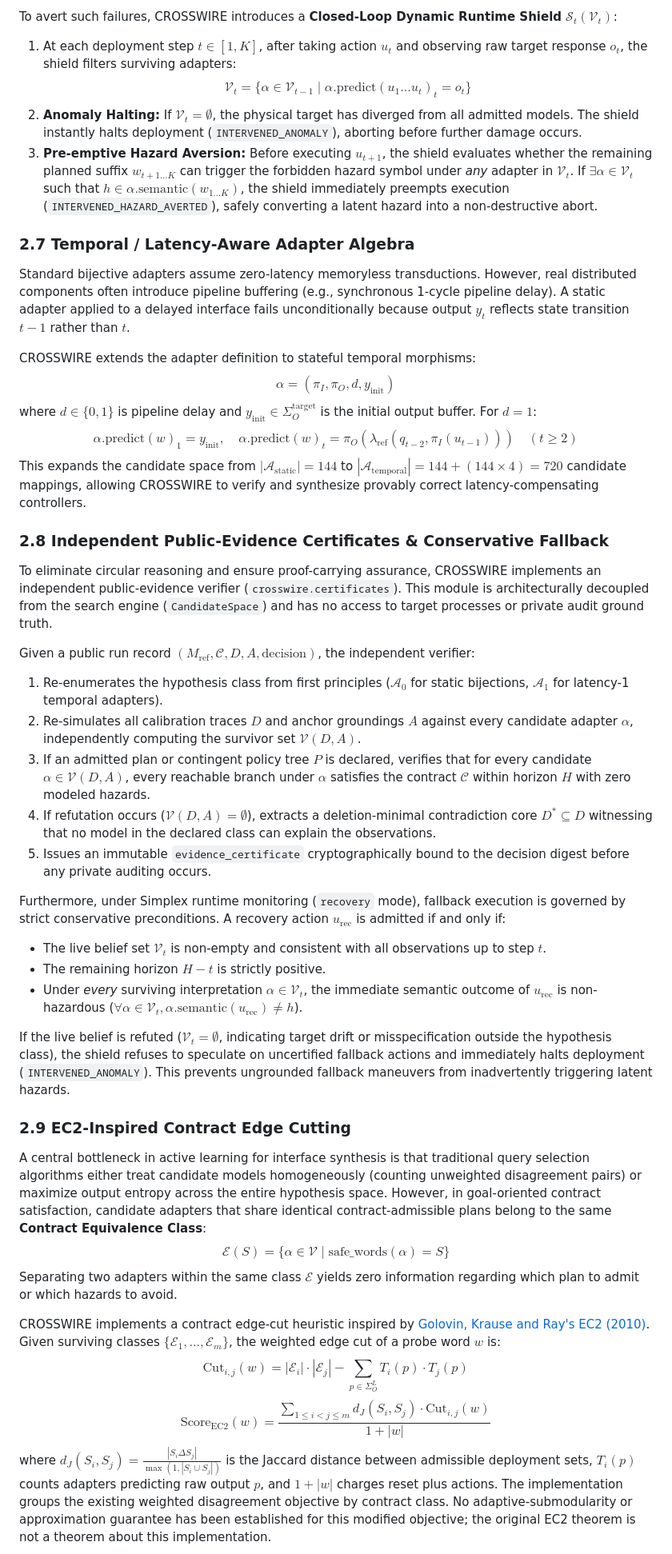
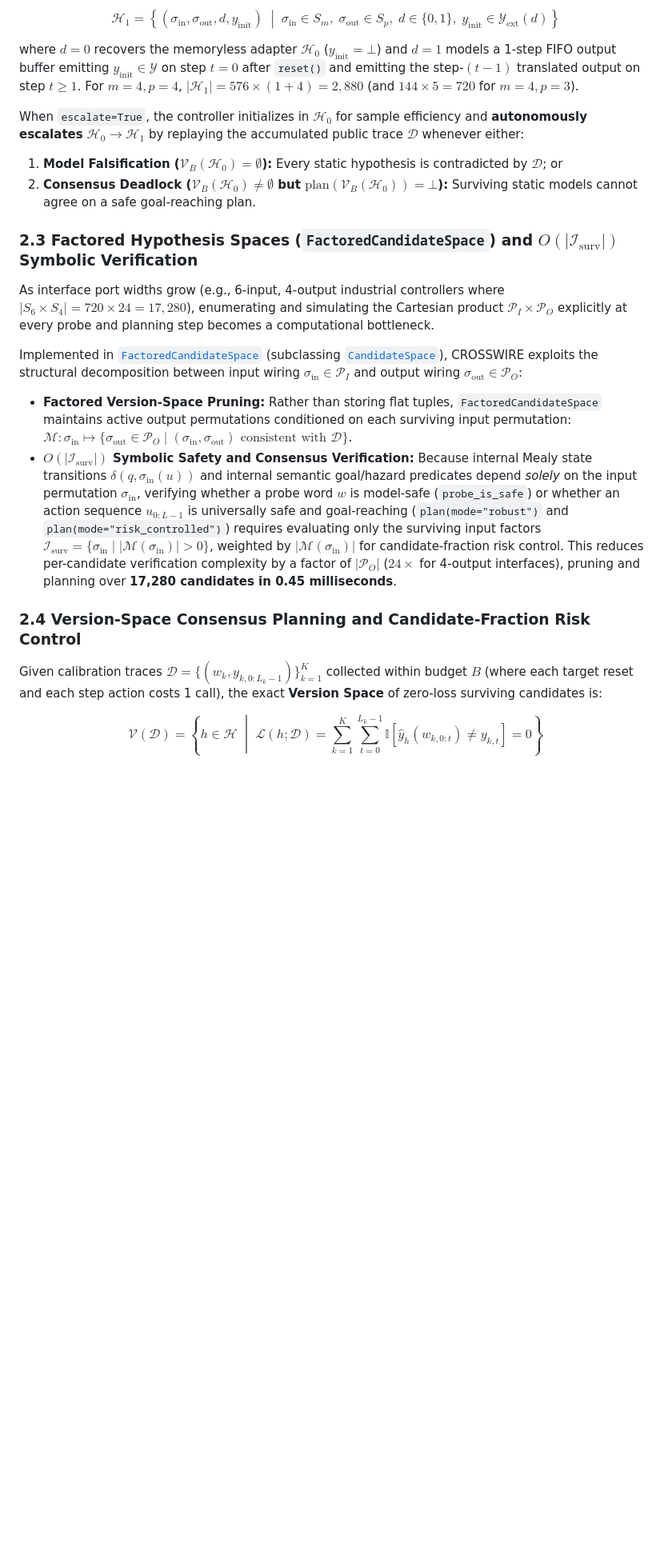
Before and after one commit to kai9987kai/CROSSWIRE, a Markdown page: docs/paper.md, the part around one of its changes. Shown at 80% size. Rendered like a GitHub page; blank space fills up the shorter version.

```diff
--- a/docs/paper.md
+++ b/docs/paper.md
@@ -80,43 +95,23 @@ In open-loop deployment, once a plan $w = (u_1, u_2, \dots, u_K)$ is selected, a
 
-To avert such failures, CROSSWIRE introduces a **Closed-Loop Dynamic Runtime Shield** $\mathcal{S}_t(\mathcal{V}_t)$:
-1. At each deployment step $t \in [1, K]$, after taking action $u_t$ and observing raw target response $o_t$, the shield filters surviving adapters:
-   $$\mathcal{V}_t = \{\alpha \in \mathcal{V}_{t-1} \mid \alpha.\text{predict}(u_1 \dots u_t)_t = o_t\}$$
-2. **Anomaly Halting:** If $\mathcal{V}_t = \emptyset$, the physical target has diverged from all admitted models. The shield instantly halts deployment (`INTERVENED_ANOMALY`), aborting before further damage occurs.
-3. **Pre-emptive Hazard Aversion:** Before executing $u_{t+1}$, the shield evaluates whether the remaining planned suffix $w_{t+1 \dots K}$ can trigger the forbidden hazard symbol under *any* adapter in $\mathcal{V}_t$. If $\exists \alpha \in \mathcal{V}_t$ such that $h \in \alpha.\text{semantic}(w_{1 \dots K})$, the shield immediately preempts execution (`INTERVENED_HAZARD_AVERTED`), safely converting a latent hazard into a non-destructive abort.
+$$\mathcal{H}_1 = \left\{ (\sigma_{\text{in}}, \sigma_{\text{out}}, d, y_{\text{init}}) \;\middle|\; \sigma_{\text{in}} \in S_m,\; \sigma_{\text{out}} \in S_p,\; d \in \{0, 1\},\; y_{\text{init}} \in \mathcal{Y}_{\text{ext}}(d) \right\}$$
 
-### 2.7 Temporal / Latency-Aware Adapter Algebra
-Standard bijective adapters assume zero-latency memoryless transductions. However, real distributed components often introduce pipeline buffering (e.g., synchronous 1-cycle pipeline delay). A static adapter applied to a delayed interface fails unconditionally because output $y_t$ reflects state transition $t-1$ rather than $t$.
+where $d=0$ recovers the memoryless adapter $\mathcal{H}_0$ ($y_{\text{init}} = \bot$) and $d=1$ models a 1-step FIFO output buffer emitting $y_{\text{init}} \in \mathcal{Y}$ on step $t=0$ after `reset()` and emitting the step-$(t-1)$ translated output on step $t \ge 1$. For $m=4, p=4$, $|\mathcal{H}_1| = 576 \times (1 + 4) = 2{,}880$ (and $144 \times 5 = 720$ for $m=4, p=3$).
 
-CROSSWIRE extends the adapter definition to stateful temporal morphisms:
-$$\alpha = (\pi_I, \pi_O, d, y_{\text{init}})$$
-where $d \in \{0, 1\}$ is pipeline delay and $y_{\text{init}} \in \Sigma_O^{\text{target}}$ is the initial output buffer. For $d=1$:
-$$\alpha.\text{predict}(w)_1 = y_{\text{init}}, \quad \alpha.\text{predict}(w)_t = \pi_O(\lambda_{\text{ref}}(q_{t-2}, \pi_I(u_{t-1}))) \quad (t \ge 2)$$
-This expands the candidate space from $|\mathcal{A}_{\text{static}}| = 144$ to $|\mathcal{A}_{\text{temporal}}| = 144 + (144 \times 4) = 720$ candidate mappings, allowing CROSSWIRE to verify and synthesize provably correct latency-compensating controllers.
+When `escalate=True`, the controller initializes in $\mathcal{H}_0$ for sample efficiency and **autonomously escalates** $\mathcal{H}_0 \to \mathcal{H}_1$ by replaying the accumulated public trace $\mathcal{D}$ whenever either:
+1. **Model Falsification ($\mathcal{V}_B(\mathcal{H}_0) = \emptyset$):** Every static hypothesis is contradicted by $\mathcal{D}$; or
+2. **Consensus Deadlock ($\mathcal{V}_B(\mathcal{H}_0) \ne \emptyset$ but $\text{plan}(\mathcal{V}_B(\mathcal{H}_0)) = \bot$):** Surviving static models cannot agree on a safe goal-reaching plan.
 
-### 2.8 Independent Public-Evidence Certificates & Conservative Fallback
-To eliminate circular reasoning and ensure proof-carrying assurance, CROSSWIRE implements an independent public-evidence verifier (`crosswire.certificates`). This module is architecturally decoupled from the search engine (`CandidateSpace`) and has no access to target processes or private audit ground truth.
+### 2.3 Factored Hypothesis Spaces (`FactoredCandidateSpace`) and $O(|\mathcal{I}_{\text{surv}}|)$ Symbolic Verification
 
-Given a public run record $(M_{\text{ref}}, \mathcal{C}, D, A, \text{decision})$, the independent verifier:
-1. Re-enumerates the hypothesis class from first principles ($\mathcal{A}_0$ for static bijections, $\mathcal{A}_1$ for latency-1 temporal adapters).
-2. Re-simulates all calibration traces $D$ and anchor groundings $A$ against every candidate adapter $\alpha$, independently computing the survivor set $\mathcal{V}(D, A)$.
-3. If an admitted plan or contingent policy tree $P$ is declared, verifies that for every candidate $\alpha \in \mathcal{V}(D, A)$, every reachable branch under $\alpha$ satisfies the contract $\mathcal{C}$ within horizon $H$ with zero modeled hazards.
-4. If refutation occurs ($\mathcal{V}(D, A) = \emptyset$), extracts a deletion-minimal contradiction core $D^* \subseteq D$ witnessing that no model in the declared class can explain the observations.
-5. Issues an immutable `evidence_certificate` cryptographically bound to the decision digest before any private auditing occurs.
+As interface port widths grow (e.g., 6-input, 4-output industrial controllers where $|S_6 \times S_4| = 720 \times 24 = 17{,}280$), enumerating and simulating the Cartesian product $\mathcal{P}_I \times \mathcal{P}_O$ explicitly at every probe and planning step becomes a computational bottleneck.
 
-Furthermore, under Simplex runtime monitoring (`recovery` mode), fallback execution is governed by strict conservative preconditions. A recovery action $u_{\text{rec}}$ is admitted if and only if:
-- The live belief set $\mathcal{V}_t$ is non-empty and consistent with all observations up to step $t$.
-- The remaining horizon $H - t$ is strictly positive.
-- Under *every* surviving interpretation $\alpha \in \mathcal{V}_t$, the immediate semantic outcome of $u_{\text{rec}}$ is non-hazardous ($\forall \alpha \in \mathcal{V}_t, \alpha.\text{semantic}(u_{\text{rec}}) \neq h$).
+Implemented in [`FactoredCandidateSpace`](file:///c:/Users/kai99/Desktop/CROSSWIRE/crosswire/core.py#L716-L950) (subclassing [`CandidateSpace`](file:///c:/Users/kai99/Desktop/CROSSWIRE/crosswire/core.py#L139)), CROSSWIRE exploits the structural decomposition between input wiring $\sigma_{\text{in}} \in \mathcal{P}_I$ and output wiring $\sigma_{\text{out}} \in \mathcal{P}_O$:
+- **Factored Version-Space Pruning:** Rather than storing flat tuples, `FactoredCandidateSpace` maintains active output permutations conditioned on each surviving input permutation: $\mathcal{M}: \sigma_{\text{in}} \mapsto \{\sigma_{\text{out}} \in \mathcal{P}_O \mid (\sigma_{\text{in}}, \sigma_{\text{out}}) \text{ consistent with } \mathcal{D}\}$.
+- **$O(|\mathcal{I}_{\text{surv}}|)$ Symbolic Safety and Consensus Verification:** Because internal Mealy state transitions $\delta(q, \sigma_{\text{in}}(u))$ and internal semantic goal/hazard predicates depend *solely* on the input permutation $\sigma_{\text{in}}$, verifying whether a probe word $w$ is model-safe (`probe_is_safe`) or whether an action sequence $u_{0:L-1}$ is universally safe and goal-reaching (`plan(mode="robust")` and `plan(mode="risk_controlled")`) requires evaluating only the surviving input factors $\mathcal{I}_{\text{surv}} = \{\sigma_{\text{in}} \mid |\mathcal{M}(\sigma_{\text{in}})| > 0\}$, weighted by $|\mathcal{M}(\sigma_{\text{in}})|$ for candidate-fraction risk control. This reduces per-candidate verification complexity by a factor of $|\mathcal{P}_O|$ ($24\times$ for 4-output interfaces), pruning and planning over **17,280 candidates in 0.45 milliseconds**.
 
-If the live belief is refuted ($\mathcal{V}_t = \emptyset$, indicating target drift or misspecification outside the hypothesis class), the shield refuses to speculate on uncertified fallback actions and immediately halts deployment (`INTERVENED_ANOMALY`). This prevents ungrounded fallback maneuvers from inadvertently triggering latent hazards.
+### 2.4 Version-Space Consensus Planning and Candidate-Fraction Risk Control
 
-### 2.9 EC2-Inspired Contract Edge Cutting
-A central bottleneck in active learning for interface synthesis is that traditional query selection algorithms either treat candidate models homogeneously (counting unweighted disagreement pairs) or maximize output entropy across the entire hypothesis space. However, in goal-oriented contract satisfaction, candidate adapters that share identical contract-admissible plans belong to the same **Contract Equivalence Class**:
-$$\mathcal{E}(S) = \{\alpha \in \mathcal{V} \mid \text{safe\_words}(\alpha) = S\}$$
-Separating two adapters within the same class $\mathcal{E}$ yields zero information regarding which plan to admit or which hazards to avoid.
+Given calibration traces $\mathcal{D} = \{(w_k, y_{k,0:L_k-1})\}_{k=1}^K$ collected within budget $B$ (where each target reset and each step action costs 1 call), the exact **Version Space** of zero-loss surviving candidates is:
 
-CROSSWIRE implements a contract edge-cut heuristic inspired by [Golovin, Krause and Ray's EC2 (2010)](https://papers.nips.cc/paper_files/paper/2010/hash/1e6e0a04d20f50967c64dac2d639a577-Abstract.html). Given surviving classes $\{\mathcal{E}_1, \dots, \mathcal{E}_m\}$, the weighted edge cut of a probe word $w$ is:
-$$\text{Cut}_{i,j}(w) = |\mathcal{E}_i| \cdot |\mathcal{E}_j| - \sum_{p \in \Sigma_O^L} T_i(p) \cdot T_j(p)$$
-$$\text{Score}_{\text{EC2}}(w) = \frac{\sum_{1 \le i < j \le m} d_J(S_i, S_j) \cdot \text{Cut}_{i,j}(w)}{1 + |w|}$$
-where $d_J(S_i, S_j) = \frac{|S_i \Delta S_j|}{\max(1, |S_i \cup S_j|)}$ is the Jaccard distance between admissible deployment sets, $T_i(p)$ counts adapters predicting raw output $p$, and $1 + |w|$ charges reset plus actions. The implementation groups the existing weighted disagreement objective by contract class. No adaptive-submodularity or approximation guarantee has been established for this modified objective; the original EC2 theorem is not a theorem about this implementation.
+$$\mathcal{V}(\mathcal{D}) = \left\{ h \in \mathcal{H} \;\middle|\; \mathcal{L}(h; \mathcal{D}) = \sum_{k=1}^K \sum_{t=0}^{L_k-1} \mathbb{I}\!\left[ \hat{y}_h(w_{k,0:t}) \ne y_{k,t} \right] = 0 \right\}$$
 
```
Also changed, not shown: other parts of docs/paper.md (+310 -340 lines).
